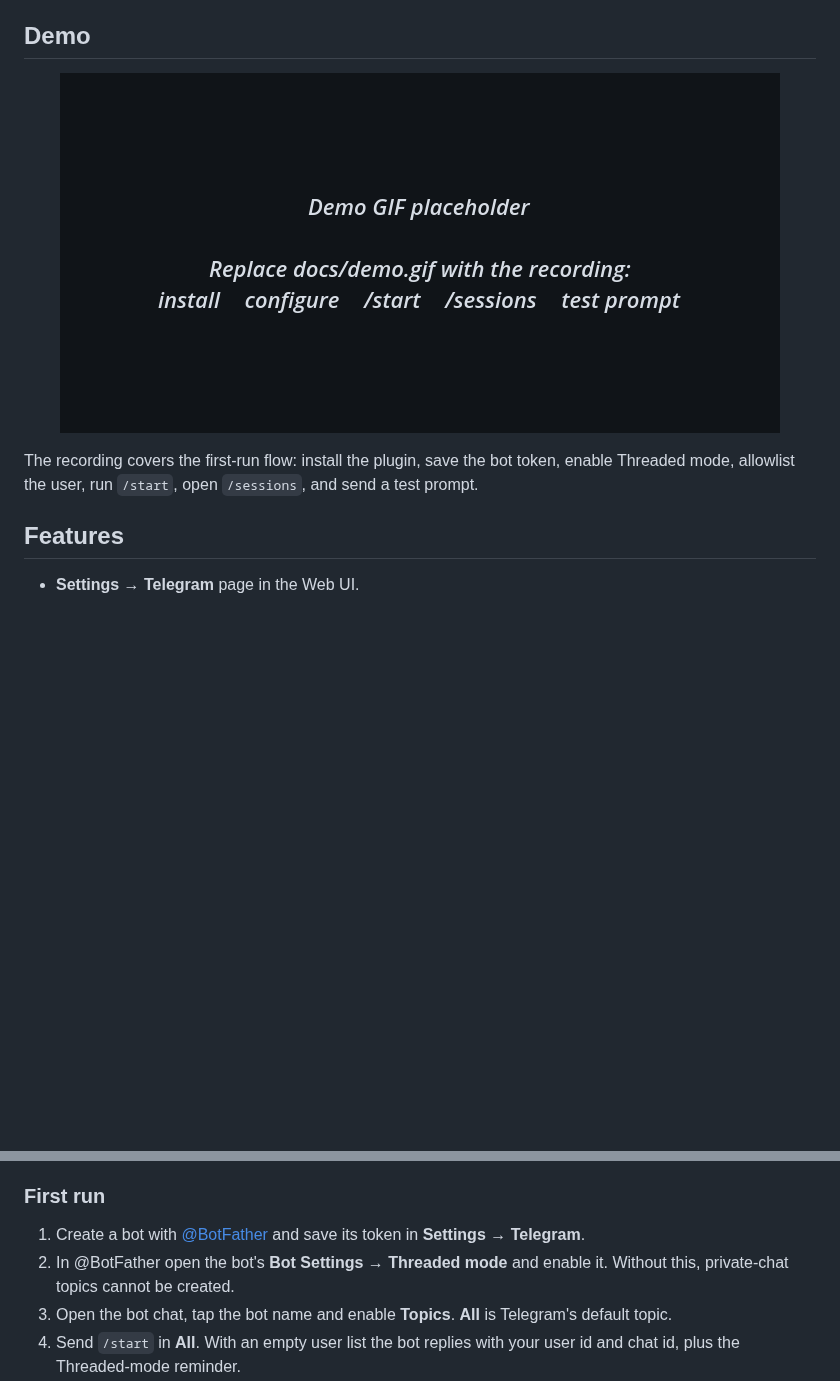
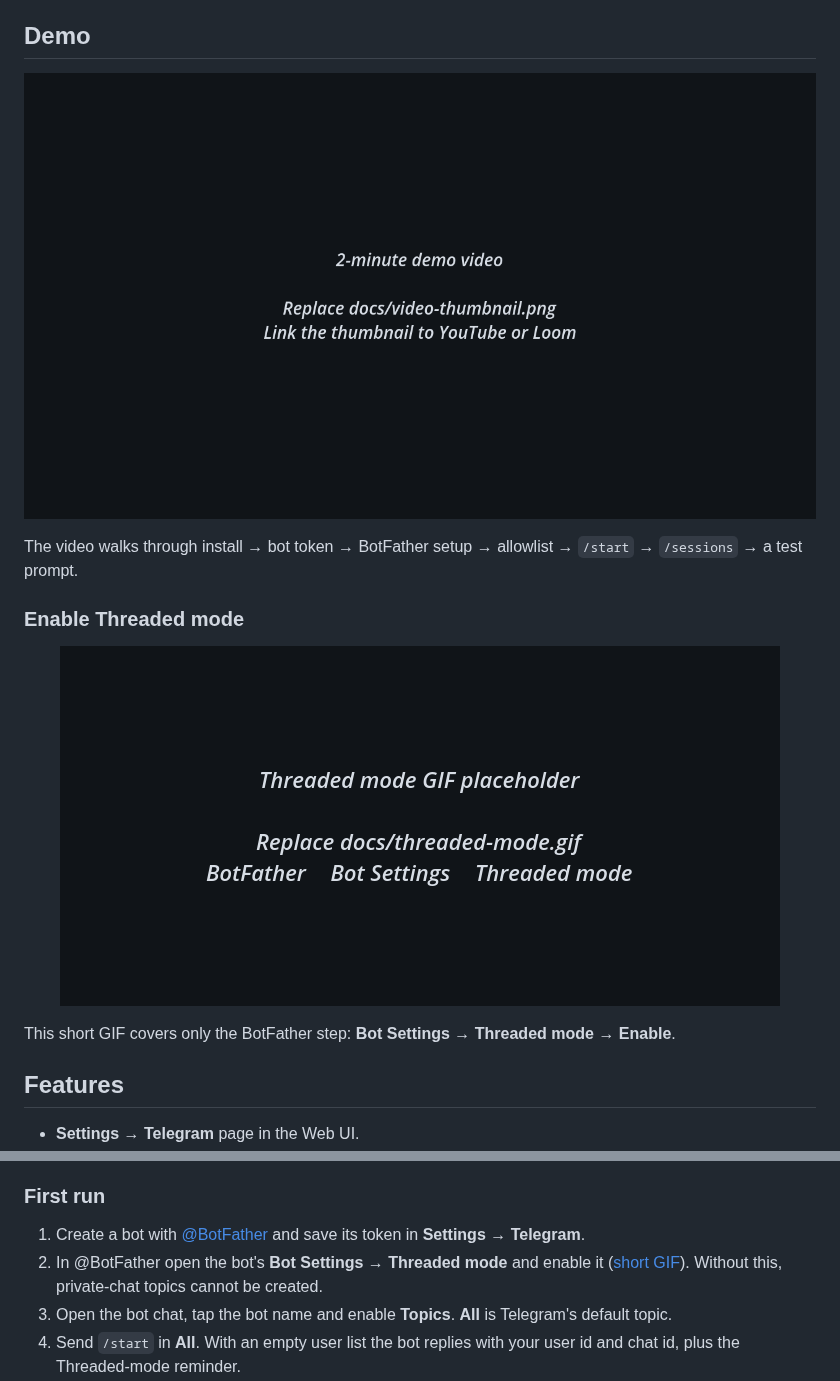
Before and after one commit to Boobaw/dsh-telegram-bot, a Markdown page: README.md, 2 parts joined by grey strips. GitHub-like rendering; pictures changed too: docs/demo.gif (deleted), docs/threaded-mode.gif (added), docs/video-thumbnail.png (added); blank space fills up the shorter version.

Commit message:
Add video thumbnail and Threaded mode GIF placeholders

```diff
--- a/README.md
+++ b/README.md
@@ -8,11 +8,17 @@ The bot connects to Telegram, enforces the allowlists, and bridges DSH agent ses
 
 ## Demo
 
+[![Watch the 2-minute walkthrough](docs/video-thumbnail.png)](https://youtu.be/REPLACE_ME)
+
+The video walks through install → bot token → BotFather setup → allowlist → `/start` → `/sessions` → a test prompt.
+
+### Enable Threaded mode
+
 <p align="center">
-  <img src="docs/demo.gif" alt="Demo: install the plugin, configure the bot and test a prompt" width="720">
+  <img src="docs/threaded-mode.gif" alt="BotFather: Bot Settings → Threaded mode → Enable" width="720">
 </p>
 
-The recording covers the first-run flow: install the plugin, save the bot token, enable Threaded mode, allowlist the user, run `/start`, open `/sessions`, and send a test prompt.
+This short GIF covers only the BotFather step: **Bot Settings → Threaded mode → Enable**.
 
 ## Features
 
@@ -86,7 +92,7 @@ The token field reports only whether a token is configured. A token supplied by
 ### First run
 
 1. Create a bot with [@BotFather](https://t.me/BotFather) and save its token in **Settings → Telegram**.
-2. In @BotFather open the bot's **Bot Settings → Threaded mode** and enable it. Without this, private-chat topics cannot be created.
+2. In @BotFather open the bot's **Bot Settings → Threaded mode** and enable it ([short GIF](docs/threaded-mode.gif)). Without this, private-chat topics cannot be created.
 3. Open the bot chat, tap the bot name and enable **Topics**. **All** is Telegram's default topic.
 4. Send `/start` in **All**. With an empty user list the bot replies with your user id and chat id, plus the Threaded-mode reminder.
 5. Add your user id to **Allowed users** and press **Save** (or **Restart bot**).
```
